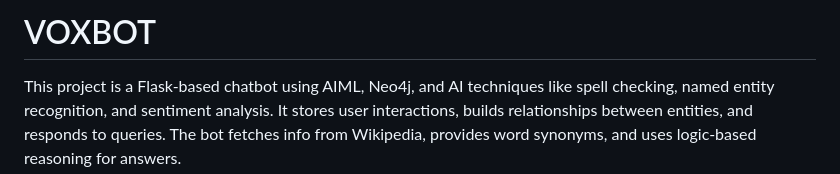
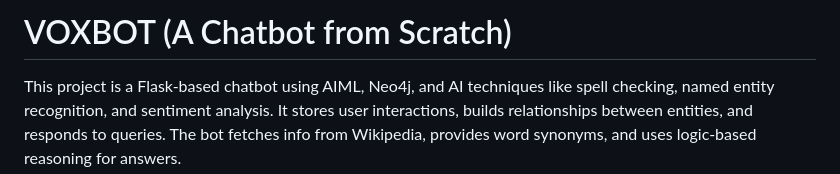
Before and after one commit to HaseebSiddique89/VOXBOT, a Markdown page: README.md, the part around the change. Drawn GitHub-style.

```diff
--- a/README.md
+++ b/README.md
@@ -1,4 +1,4 @@
-# VOXBOT
+# VOXBOT (A Chatbot from Scratch)
  This project is a Flask-based chatbot using AIML, Neo4j, and AI techniques like spell checking, named entity recognition, and sentiment analysis. It stores user interactions, builds relationships between entities, and responds to queries. The bot fetches info from Wikipedia, provides word synonyms, and uses logic-based reasoning for answers.
 
 ## Flask Setup and Routes
```
